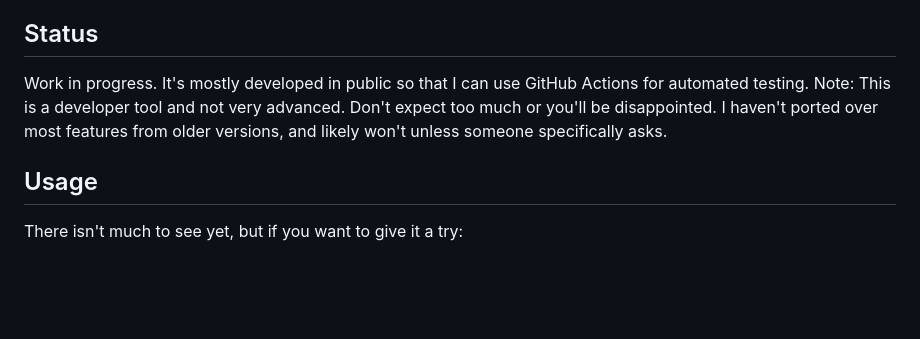
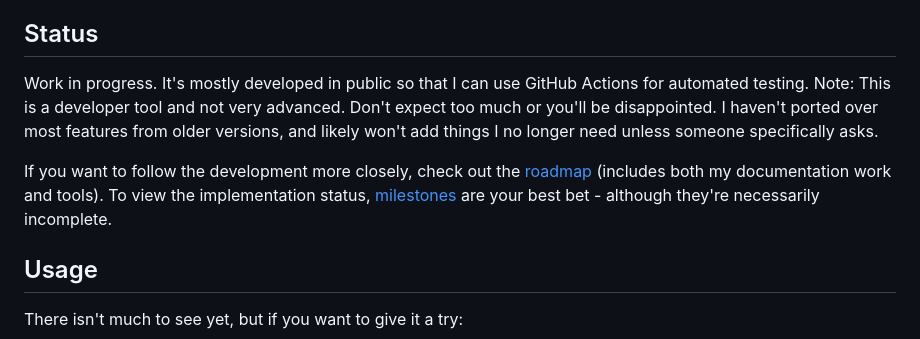
Before and after one commit to RagnarokResearchLab/RagLite, a Markdown page: README.md, the part around the change. Rendered like a GitHub page; blank space fills up the shorter version.

Commit message:
Docs: Update the status with milestones and roadmap links

```diff
--- a/README.md
+++ b/README.md
@@ -22,7 +22,9 @@ The previous iterations were written in JavaScript and TypeScript, with [Babylon
 
 ## Status
 
-Work in progress. It's mostly developed in public so that I can use GitHub Actions for automated testing. Note: This is a developer tool and not very advanced. Don't expect too much or you'll be disappointed. I haven't ported over most features from older versions, and likely won't unless someone specifically asks.
+Work in progress. It's mostly developed in public so that I can use GitHub Actions for automated testing. Note: This is a developer tool and not very advanced. Don't expect too much or you'll be disappointed. I haven't ported over most features from older versions, and likely won't add things I no longer need unless someone specifically asks.
+
+If you want to follow the development more closely, check out the [roadmap](https://github.com/orgs/RagnarokResearchLab/projects/2) (includes both my documentation work and tools). To view the implementation status, [milestones](https://github.com/RagnarokResearchLab/RagLite/milestones) are your best bet - although they're necessarily incomplete.
 
 ## Usage
 
```
